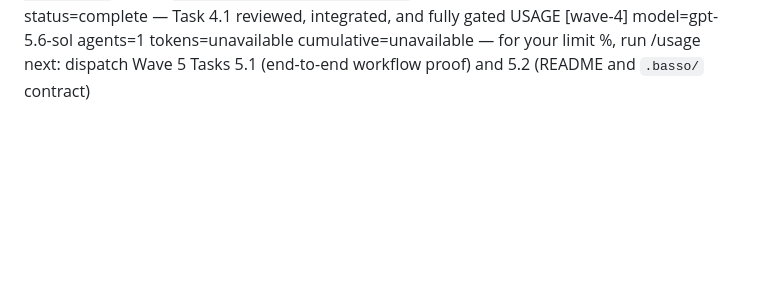
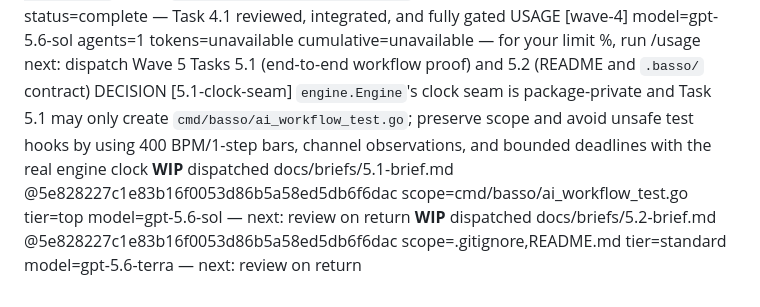
Before and after one commit to nyelonong/basso, a Markdown page: memory-progress.md, the part around the change. GitHub-like rendering; blank space fills up the shorter version.

```diff
--- a/memory-progress.md
+++ b/memory-progress.md
@@ -109,3 +109,6 @@ EV [wave-4-gate] `gofmt -l .` empty; `go vet ./...` green; `go test -race ./...
 WAVE transactional-ai-suggestions/4 status=complete — Task 4.1 reviewed, integrated, and fully gated
 USAGE [wave-4] model=gpt-5.6-sol agents=1 tokens=unavailable cumulative=unavailable — for your limit %, run /usage
 next: dispatch Wave 5 Tasks 5.1 (end-to-end workflow proof) and 5.2 (README and `.basso/` contract)
+DECISION [5.1-clock-seam] `engine.Engine`'s clock seam is package-private and Task 5.1 may only create `cmd/basso/ai_workflow_test.go`; preserve scope and avoid unsafe test hooks by using 400 BPM/1-step bars, channel observations, and bounded deadlines with the real engine clock
+**WIP** dispatched docs/briefs/5.1-brief.md @5e828227c1e83b16f0053d86b5a58ed5db6f6dac scope=cmd/basso/ai_workflow_test.go tier=top model=gpt-5.6-sol — next: review on return
+**WIP** dispatched docs/briefs/5.2-brief.md @5e828227c1e83b16f0053d86b5a58ed5db6f6dac scope=.gitignore,README.md tier=standard model=gpt-5.6-terra — next: review on return
```
Also changed, not shown: docs/plans/2026-07-25-transactional-ai-suggestions.md (+2 -2 lines).
